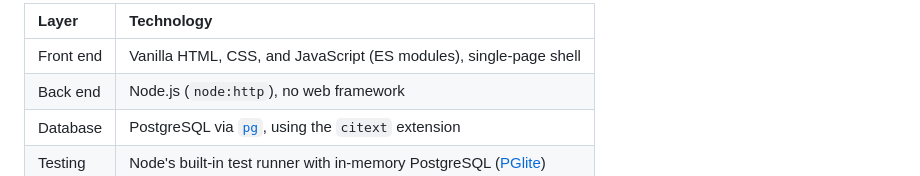
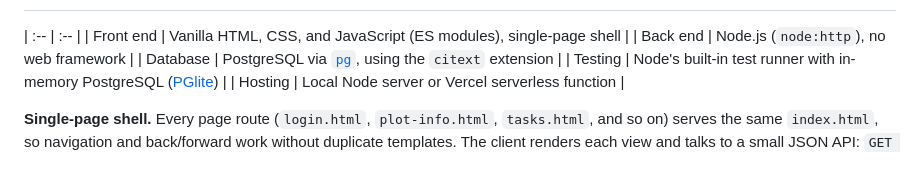
Before and after one commit to Deuizxc/Botaniq, a Markdown page: README.md, the part around one of its changes. Rendered like a GitHub page.

```diff
--- a/README.md
+++ b/README.md
@@ -41,5 +35,5 @@ flowchart LR
 
-| Layer | Technology |
+
 | :-- | :-- |
 | Front end | Vanilla HTML, CSS, and JavaScript (ES modules), single-page shell |
 | Back end | Node.js (`node:http`), no web framework |
```
Also changed, not shown: other parts of README.md (+0 -6 lines).
